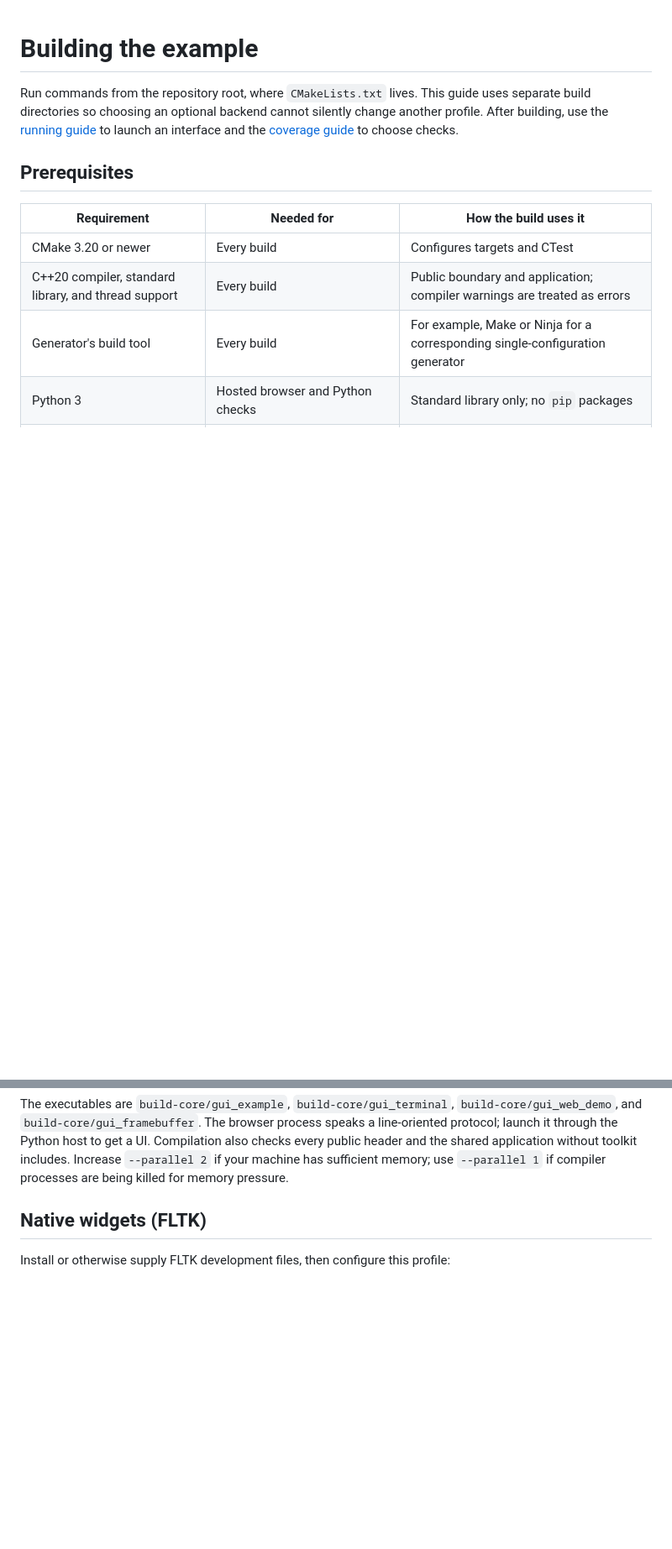
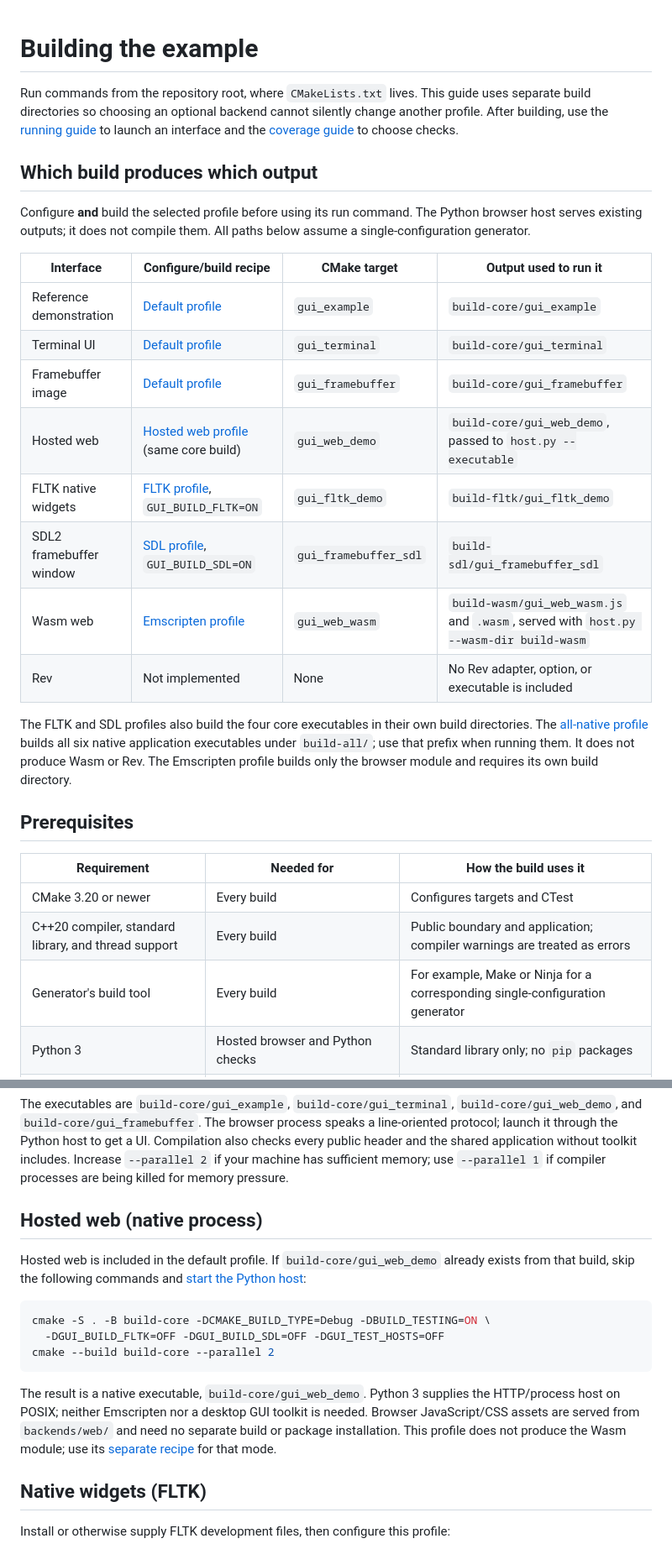
Before and after one commit to mirage335-colossus/gui-boundary, a Markdown page: docs/building.md, 2 parts joined by grey strips. Shown at 84% size. GitHub-like rendering; blank space fills up the shorter version.

````diff
--- a/docs/building.md
+++ b/docs/building.md
@@ -4,6 +4,29 @@ Run commands from the repository root, where `CMakeLists.txt` lives. This guide
 uses separate build directories so choosing an optional backend cannot silently
 change another profile. After building, use the [running guide](running.md) to
 launch an interface and the [coverage guide](conformance.md) to choose checks.
+
+## Which build produces which output
+
+Configure **and** build the selected profile before using its run command. The
+Python browser host serves existing outputs; it does not compile them. All paths
+below assume a single-configuration generator.
+
+| Interface | Configure/build recipe | CMake target | Output used to run it |
+| --- | --- | --- | --- |
+| Reference demonstration | [Default profile](#default-profile) | `gui_example` | `build-core/gui_example` |
+| Terminal UI | [Default profile](#default-profile) | `gui_terminal` | `build-core/gui_terminal` |
+| Framebuffer image | [Default profile](#default-profile) | `gui_framebuffer` | `build-core/gui_framebuffer` |
+| Hosted web | [Hosted web profile](#hosted-web-native-process) (same core build) | `gui_web_demo` | `build-core/gui_web_demo`, passed to `host.py --executable` |
+| FLTK native widgets | [FLTK profile](#native-widgets-fltk), `GUI_BUILD_FLTK=ON` | `gui_fltk_demo` | `build-fltk/gui_fltk_demo` |
+| SDL2 framebuffer window | [SDL profile](#framebuffer-window-sdl2), `GUI_BUILD_SDL=ON` | `gui_framebuffer_sdl` | `build-sdl/gui_framebuffer_sdl` |
+| Wasm web | [Emscripten profile](#browser-only-webassembly) | `gui_web_wasm` | `build-wasm/gui_web_wasm.js` and `.wasm`, served with `host.py --wasm-dir build-wasm` |
+| Rev | Not implemented | None | No Rev adapter, option, or executable is included |
+
+The FLTK and SDL profiles also build the four core executables in their own
+build directories. The [all-native profile](#all-native-backends-and-host-checks)
+builds all six native application executables under `build-all/`; use that prefix
+when running them. It does not produce Wasm or Rev. The Emscripten profile builds
+only the browser module and requires its own build directory.
 
 ## Prerequisites
 
@@ -47,6 +70,24 @@ speaks a line-oriented protocol; launch it through the Python host to get a UI.
 Compilation also checks every public header and the shared application without
 toolkit includes. Increase `--parallel 2` if your machine has sufficient memory;
 use `--parallel 1` if compiler processes are being killed for memory pressure.
+
+## Hosted web (native process)
+
+Hosted web is included in the default profile. If `build-core/gui_web_demo`
+already exists from that build, skip the following commands and
+[start the Python host](running.md#hosted-c):
+
+```sh
+cmake -S . -B build-core -DCMAKE_BUILD_TYPE=Debug -DBUILD_TESTING=ON \
+  -DGUI_BUILD_FLTK=OFF -DGUI_BUILD_SDL=OFF -DGUI_TEST_HOSTS=OFF
+cmake --build build-core --parallel 2
+```
+
+The result is a native executable, `build-core/gui_web_demo`. Python 3 supplies
+the HTTP/process host on POSIX; neither Emscripten nor a desktop GUI toolkit is
+needed. Browser JavaScript/CSS assets are served from `backends/web/` and need no
+separate build or package installation. This profile does not produce the Wasm
+module; use its [separate recipe](#browser-only-webassembly) for that mode.
 
 ## Native widgets (FLTK)
 
````
Also changed, not shown: README.md (+96 -20 lines), docs/running.md (+1 -1 lines).
